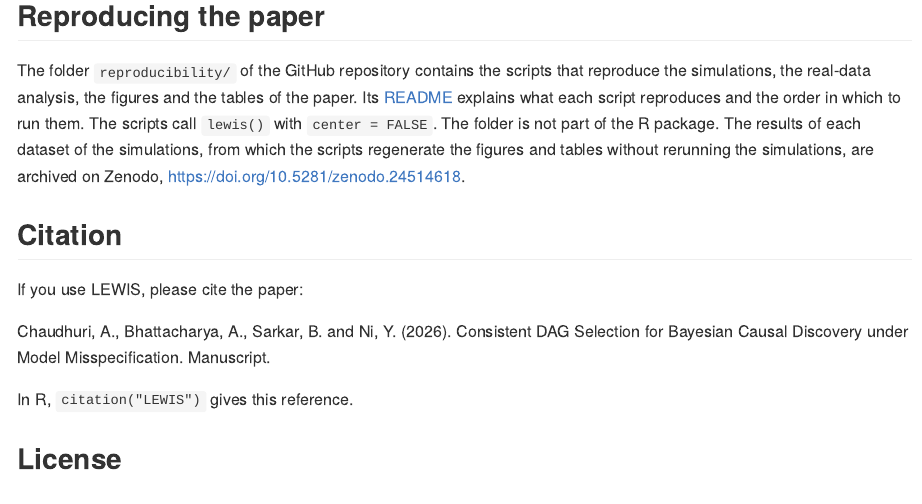
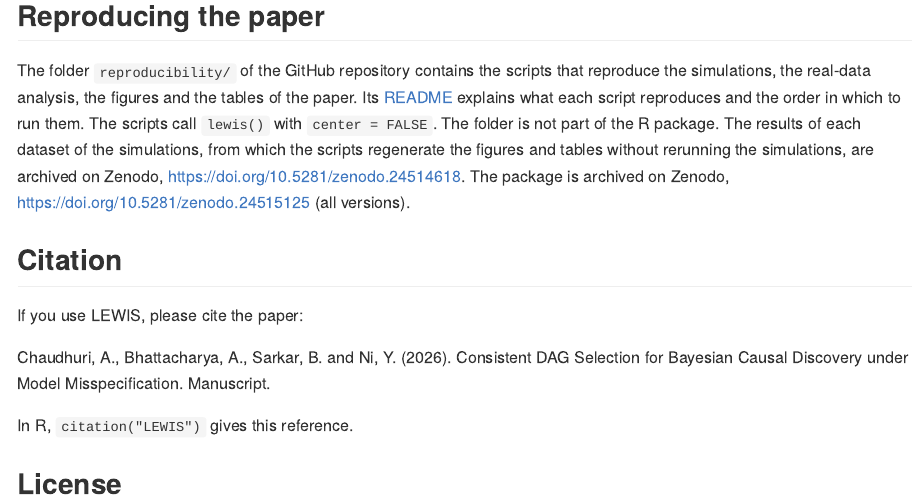
Before and after one commit to bitansa/LEWIS, an R Markdown document (README.Rmd): the page in a window 1100 px wide, from 6830 px down. The pictures show the output file README.md that the author committed with the source, drawn offline in the style of GitHub; badge pictures from the web are left out.

Commit message:
Zenodo DOI badge of the package

```diff
--- a/README.Rmd
+++ b/README.Rmd
@@ -326,6 +327,8 @@ The scripts call `lewis()` with `center = FALSE`. The folder is not part
 of the R package. The results of each dataset of the simulations, from
 which the scripts regenerate the figures and tables without rerunning the
 simulations, are archived on Zenodo, <https://doi.org/10.5281/zenodo.24514618>.
+The package is archived on Zenodo,
+<https://doi.org/10.5281/zenodo.24515125> (all versions).
 
 ## Citation
 
```
Also changed, not shown: README.md, README.Rmd (1 more changed lines).
